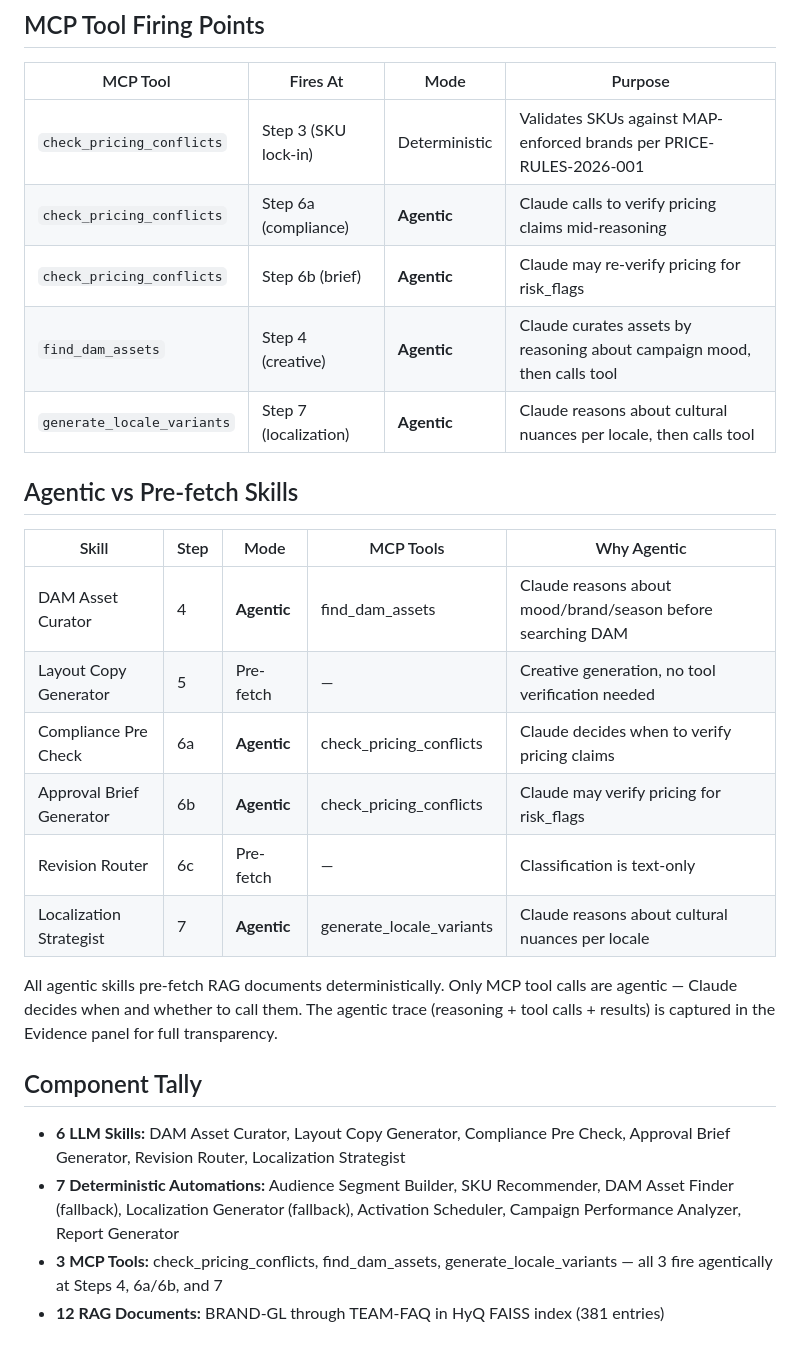
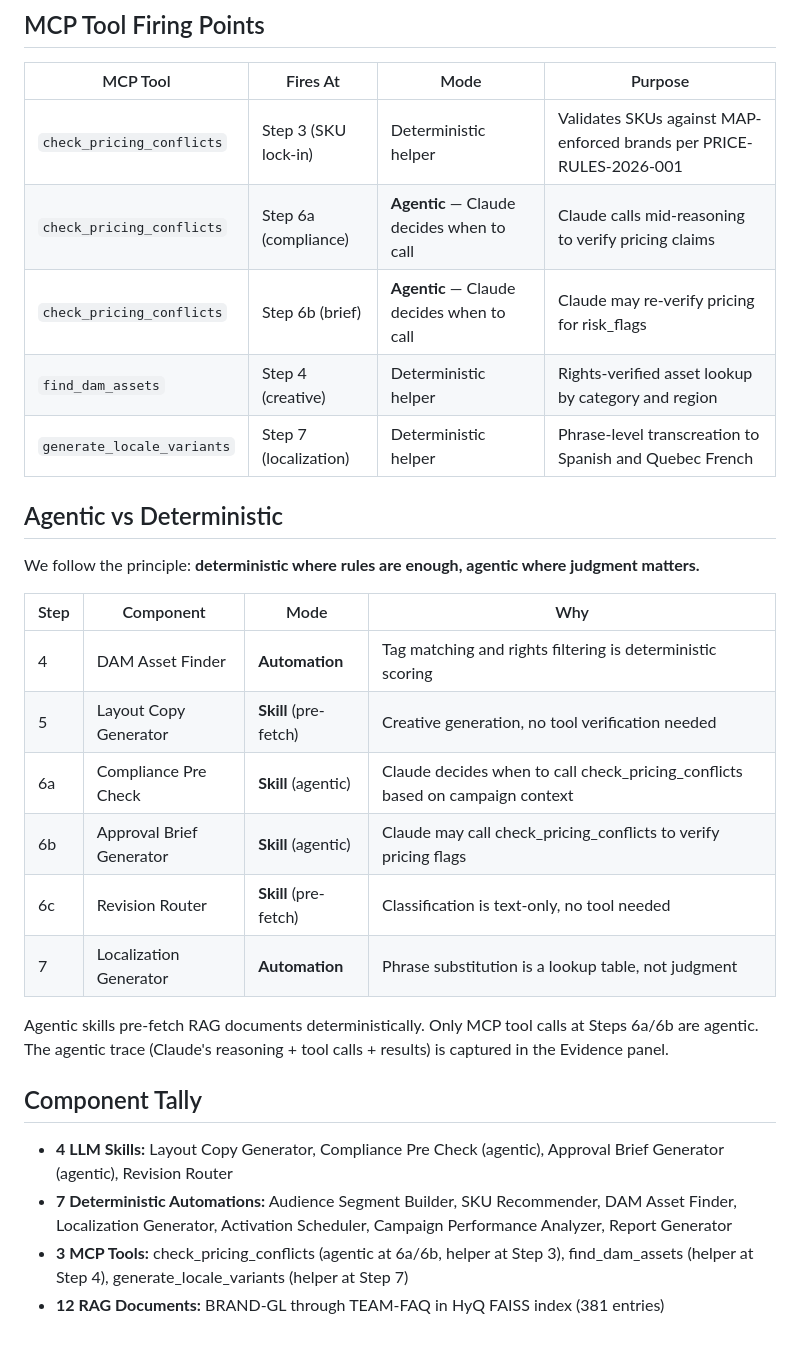
Before and after one commit to rsm-msaad/macys-marketing-gui, a Markdown page: milestone04/README.md, the part around the change. Drawn GitHub-style.

Commit message:
docs(M4): update docs to reflect honest architecture (2 agentic skills, deterministic automations using MCP helpers)
Principle: deterministic where rules are enough, agentic where judgment
matters. Steps 4 and 7 return to automation (Blue + Purple) using MCP
tools as helper functions. Steps 6a and 6b remain agentic (Red + Purple)
where Claude decides when to call check_pricing_conflicts. Final tally:
4 LLM skills (2 agentic), 7 deterministic automations, 3 MCP tools
(1 agentic at 2 firing points, 2 used as helpers).

```diff
--- a/milestone04/README.md
+++ b/milestone04/README.md
@@ -37,28 +37,30 @@ Step 10 (Reporting) → step_outputs["10"]  ← reads ALL upstream steps 2-9
 
 | MCP Tool | Fires At | Mode | Purpose |
 |---|---|---|---|
-| `check_pricing_conflicts` | Step 3 (SKU lock-in) | Deterministic | Validates SKUs against MAP-enforced brands per PRICE-RULES-2026-001 |
-| `check_pricing_conflicts` | Step 6a (compliance) | **Agentic** | Claude calls to verify pricing claims mid-reasoning |
-| `check_pricing_conflicts` | Step 6b (brief) | **Agentic** | Claude may re-verify pricing for risk_flags |
-| `find_dam_assets` | Step 4 (creative) | **Agentic** | Claude curates assets by reasoning about campaign mood, then calls tool |
-| `generate_locale_variants` | Step 7 (localization) | **Agentic** | Claude reasons about cultural nuances per locale, then calls tool |
+| `check_pricing_conflicts` | Step 3 (SKU lock-in) | Deterministic helper | Validates SKUs against MAP-enforced brands per PRICE-RULES-2026-001 |
+| `check_pricing_conflicts` | Step 6a (compliance) | **Agentic** — Claude decides when to call | Claude calls mid-reasoning to verify pricing claims |
+| `check_pricing_conflicts` | Step 6b (brief) | **Agentic** — Claude decides when to call | Claude may re-verify pricing for risk_flags |
+| `find_dam_assets` | Step 4 (creative) | Deterministic helper | Rights-verified asset lookup by category and region |
+| `generate_locale_variants` | Step 7 (localization) | Deterministic helper | Phrase-level transcreation to Spanish and Quebec French |
 
-## Agentic vs Pre-fetch Skills
+## Agentic vs Deterministic
 
-| Skill | Step | Mode | MCP Tools | Why Agentic |
-|---|---|---|---|---|
-| DAM Asset Curator | 4 | **Agentic** | find_dam_assets | Claude reasons about mood/brand/season before searching DAM |
-| Layout Copy Generator | 5 | Pre-fetch | — | Creative generation, no tool verification needed |
-| Compliance Pre Check | 6a | **Agentic** | check_pricing_conflicts | Claude decides when to verify pricing claims |
-| Approval Brief Generator | 6b | **Agentic** | check_pricing_conflicts | Claude may verify pricing for risk_flags |
-| Revision Router | 6c | Pre-fetch | — | Classification is text-only |
-| Localization Strategist | 7 | **Agentic** | generate_locale_variants | Claude reasons about cultural nuances per locale |
+We follow the principle: **deterministic where rules are enough, agentic where judgment matters.**
 
-All agentic skills pre-fetch RAG documents deterministically. Only MCP tool calls are agentic — Claude decides when and whether to call them. The agentic trace (reasoning + tool calls + results) is captured in the Evidence panel for full transparency.
+| Step | Component | Mode | Why |
+|---|---|---|---|
+| 4 | DAM Asset Finder | **Automation** | Tag matching and rights filtering is deterministic scoring |
+| 5 | Layout Copy Generator | **Skill** (pre-fetch) | Creative generation, no tool verification needed |
+| 6a | Compliance Pre Check | **Skill** (agentic) | Claude decides when to call check_pricing_conflicts based on campaign context |
+| 6b | Approval Brief Generator | **Skill** (agentic) | Claude may call check_pricing_conflicts to verify pricing flags |
+| 6c | Revision Router | **Skill** (pre-fetch) | Classification is text-only, no tool needed |
+| 7 | Localization Generator | **Automation** | Phrase substitution is a lookup table, not judgment |
+
+Agentic skills pre-fetch RAG documents deterministically. Only MCP tool calls at Steps 6a/6b are agentic. The agentic trace (Claude's reasoning + tool calls + results) is captured in the Evidence panel.
 
 ## Component Tally
 
-- **6 LLM Skills:** DAM Asset Curator, Layout Copy Generator, Compliance Pre Check, Approval Brief Generator, Revision Router, Localization Strategist
-- **7 Deterministic Automations:** Audience Segment Builder, SKU Recommender, DAM Asset Finder (fallback), Localization Generator (fallback), Activation Scheduler, Campaign Performance Analyzer, Report Generator
-- **3 MCP Tools:** check_pricing_conflicts, find_dam_assets, generate_locale_variants — all 3 fire agentically at Steps 4, 6a/6b, and 7
+- **4 LLM Skills:** Layout Copy Generator, Compliance Pre Check (agentic), Approval Brief Generator (agentic), Revision Router
+- **7 Deterministic Automations:** Audience Segment Builder, SKU Recommender, DAM Asset Finder, Localization Generator, Activation Scheduler, Campaign Performance Analyzer, Report Generator
+- **3 MCP Tools:** check_pricing_conflicts (agentic at 6a/6b, helper at Step 3), find_dam_assets (helper at Step 4), generate_locale_variants (helper at Step 7)
 - **12 RAG Documents:** BRAND-GL through TEAM-FAQ in HyQ FAISS index (381 entries)
```
Also changed, not shown: milestone04/evidence_and_sources.md (+2 -2 lines), milestone04/process_redesign.md (+2 -2 lines).
